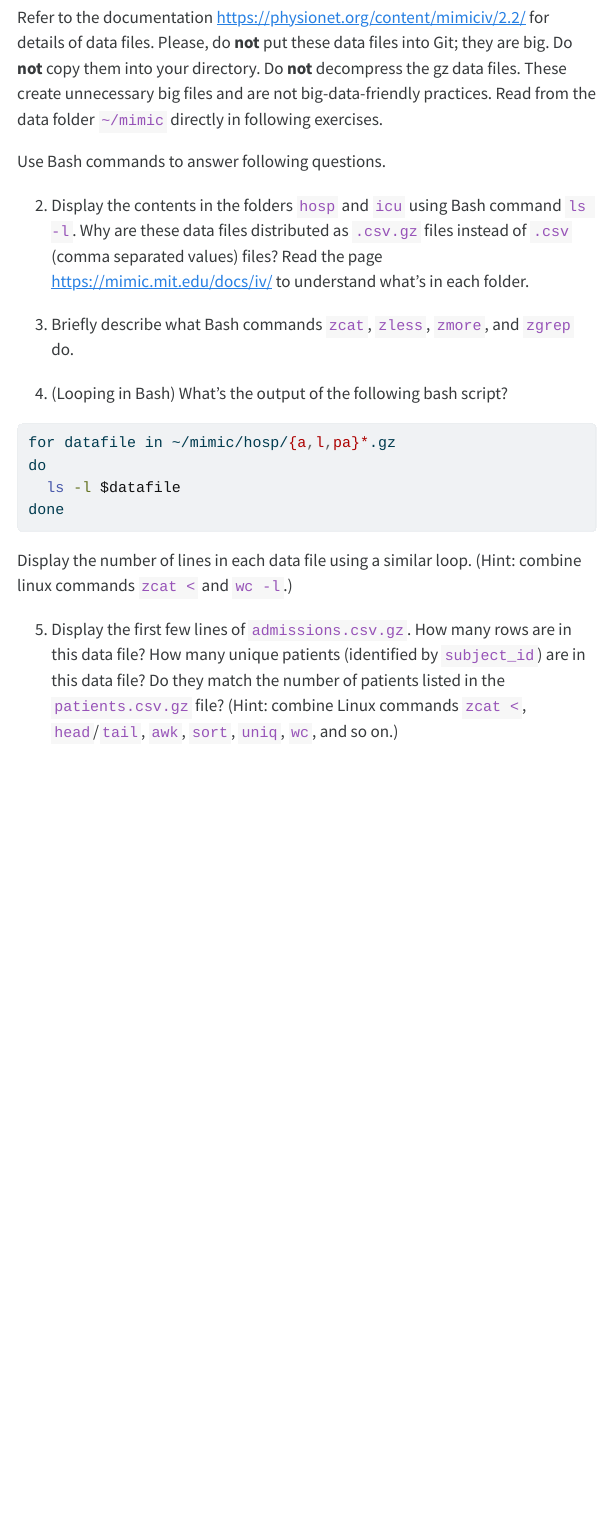
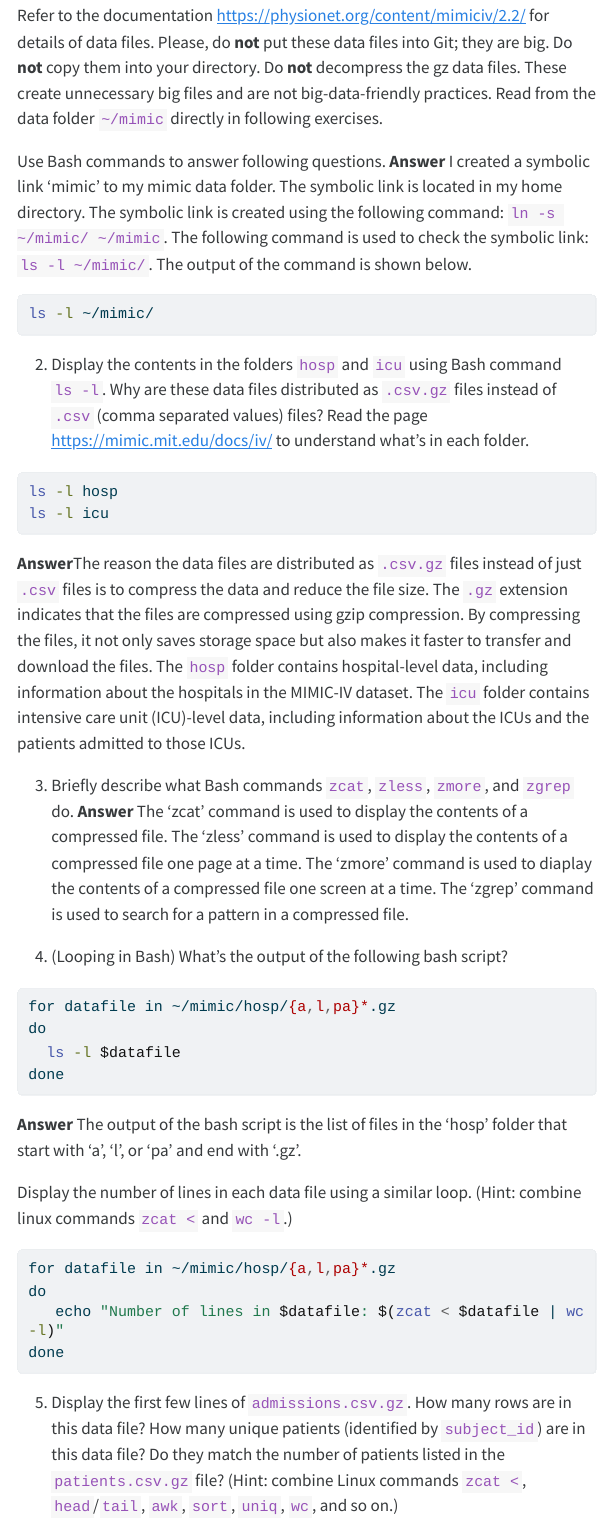
Before and after one commit to yanganucla/biostat-203b-2024-winter, a Quarto document (hw1/hw1.qmd): the page in a window 1100 px wide, from 2810 px down before the commit and from 2750 px down after it, so that both start at the same text. The pictures show the output file hw1/hw1.html that the author committed with the source, opened offline; menus at the side of the page are left out; long lines of code are wrapped.

Commit message:
done with Q3 1.

````diff
--- a/hw1/hw1.qmd
+++ b/hw1/hw1.qmd
@@ -53,17 +53,26 @@ This exercise (and later in this course) uses the [MIMIC-IV data v2.2](https://p
 ## Q3. Linux Shell Commands
 
 1. Make the MIMIC v2.2 data available at location `~/mimic`.
+
+Refer to the documentation <https://physionet.org/content/mimiciv/2.2/> for details of data files. Please, do **not** put these data files into Git; they are big. Do **not** copy them into your directory. Do **not** decompress the gz data files. These create unnecessary big files and are not big-data-friendly practices. Read from the data folder `~/mimic` directly in following exercises.
+
+  Use Bash commands to answer following questions.
+**Answer** I created a symbolic link 'mimic' to my mimic data folder. The symbolic link is located in my home directory. The symbolic link is created using the following command: `ln -s ~/mimic/ ~/mimic`. The following command is used to check the symbolic link: `ls -l ~/mimic/`. The output of the command is shown below.
+
 ```{bash}
 #| eval: false
 ls -l ~/mimic/
 ```
-Refer to the documentation <https://physionet.org/content/mimiciv/2.2/> for details of data files. Please, do **not** put these data files into Git; they are big. Do **not** copy them into your directory. Do **not** decompress the gz data files. These create unnecessary big files and are not big-data-friendly practices. Read from the data folder `~/mimic` directly in following exercises.
-
-  Use Bash commands to answer following questions.
-
 2. Display the contents in the folders `hosp` and `icu` using Bash command `ls -l`. Why are these data files distributed as `.csv.gz` files instead of `.csv` (comma separated values) files? Read the page <https://mimic.mit.edu/docs/iv/> to understand what's in each folder.
+```{bash}
+#| eval: false
+ls -l hosp
+ls -l icu
+```
+**Answer**The reason the data files are distributed as `.csv.gz` files instead of just `.csv` files is to compress the data and reduce the file size. The `.gz` extension indicates that the files are compressed using gzip compression. By compressing the files, it not only saves storage space but also makes it faster to transfer and download the files. The `hosp` folder contains hospital-level data, including information about the hospitals in the MIMIC-IV dataset. The `icu` folder contains intensive care unit (ICU)-level data, including information about the ICUs and the patients admitted to those ICUs.
 
 3. Briefly describe what Bash commands `zcat`, `zless`, `zmore`, and `zgrep` do.
+**Answer** The 'zcat' command is used to display the contents of a compressed file. The 'zless' command is used to display the contents of a compressed file one page at a time. The 'zmore' command is used to diaplay the contents of a compressed file one screen at a time. The 'zgrep' command is used to search for a pattern in a compressed file.
 
 4. (Looping in Bash) What's the output of the following bash script?
 ```{bash}
@@ -73,7 +82,16 @@ do
   ls -l $datafile
 done
 ```
+**Answer** The output of the bash script is the list of files in the 'hosp' folder that start with 'a', 'l', or 'pa' and end with '.gz'.
+
 Display the number of lines in each data file using a similar loop. (Hint: combine linux commands `zcat <` and `wc -l`.)
+```{bash}
+#| eval: false
+for datafile in ~/mimic/hosp/{a,l,pa}*.gz
+do
+   echo "Number of lines in $datafile: $(zcat < $datafile | wc -l)"
+done
+```
 
 5. Display the first few lines of `admissions.csv.gz`. How many rows are in this data file? How many unique patients (identified by `subject_id`) are in this data file? Do they match the number of patients listed in the `patients.csv.gz` file? (Hint: combine Linux commands `zcat <`, `head`/`tail`, `awk`, `sort`, `uniq`, `wc`, and so on.)
 
````
Also changed, not shown: hw1/hw1.html.
